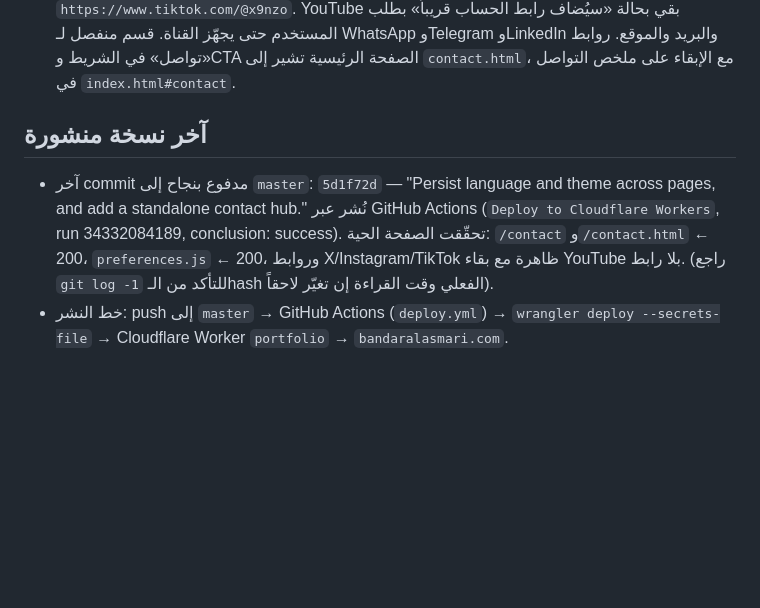
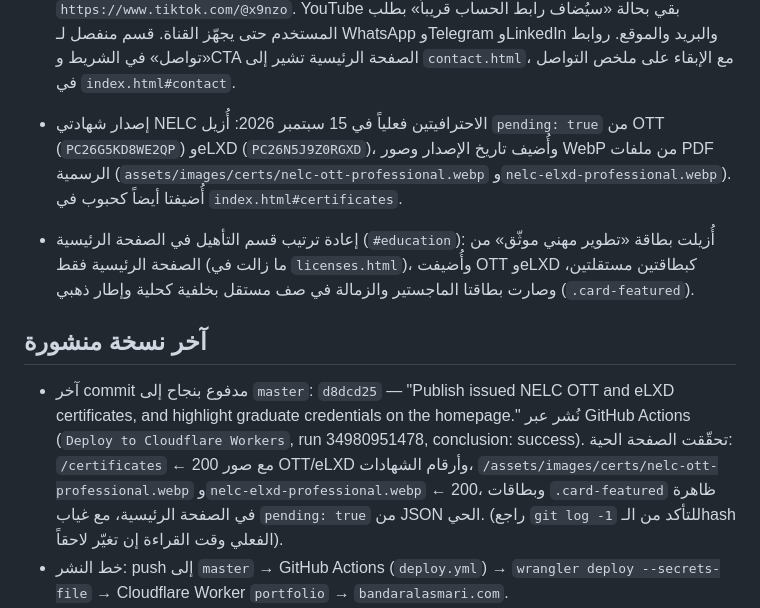
Before and after one commit to bandrov92/portfolio, a Markdown page: PROJECT_STATUS.md, the part around one of its changes. Drawn GitHub-style; blank space fills up the shorter version.

Commit message:
Sync PROJECT_STATUS.md: confirm issued NELC certificates and homepage education update published.
Co-authored-by: Cursor <cursoragent@cursor.com>

```diff
--- a/PROJECT_STATUS.md
+++ b/PROJECT_STATUS.md
@@ -29,10 +29,12 @@
 - إصلاح حفظ اللغة والمظهر بين الصفحات: كانت الحالة تعيش في متغيرات الصفحة فقط فتعود كل صفحة جديدة إلى العربية والوضع الفاتح. أُضيف `preferences.js` (يُحمَّل في `<head>`) يقرأ ويكتب `localStorage` (`portfolio-language` / `portfolio-theme`) ويطبّق `lang`/`dir`/`data-theme` قبل رسم الصفحة لتقليل الوميض. `main.js` يقرأ هذه التفضيلات عند التشغيل ويحفظها عند كل تبديل.
 - تحسين التنقل بين الصفحات ذات الـ hash: أُوقف `scroll-behavior: smooth` على مستوى `html` حتى لا تمرّ الصفحة الجديدة من أعلاها إلى القسم المطلوب. التمرير السلس بقي للروابط داخل الصفحة نفسها عبر معالج نقر في `main.js`، مع انتقال صفحات خفيف (`@view-transition`) يحترم `prefers-reduced-motion`.
 - إضافة صفحة تواصل مستقلة `contact.html`: بطاقات بصرية كبيرة لـ X وYouTube وTikTok وInstagram (صور غلاف في `assets/images/socials/` قابلة للاستبدال). الحسابات المفعّلة حالياً: X `https://x.com/Xcnzi`، Instagram `https://www.instagram.com/2rqo/`، TikTok `https://www.tiktok.com/@x9nzo`. YouTube بقي بحالة «سيُضاف رابط الحساب قريباً» بطلب المستخدم حتى يجهّز القناة. قسم منفصل لـ WhatsApp وTelegram وLinkedIn والبريد والموقع. روابط «تواصل» في الشريط وCTA الصفحة الرئيسية تشير إلى `contact.html`، مع الإبقاء على ملخص التواصل في `index.html#contact`.
+- إصدار شهادتي NELC الاحترافيتين فعلياً في 15 سبتمبر 2026: أُزيل `pending: true` من OTT (`PC26G5KD8WE2QP`) وeLXD (`PC26N5J9Z0RGXD`)، وأُضيف تاريخ الإصدار وصور WebP من ملفات PDF الرسمية (`assets/images/certs/nelc-ott-professional.webp` و`nelc-elxd-professional.webp`). أُضيفتا أيضاً كحبوب في `index.html#certificates`.
+- إعادة ترتيب قسم التأهيل في الصفحة الرئيسية (`#education`): أُزيلت بطاقة «تطوير مهني موثّق» من الصفحة الرئيسية فقط (ما زالت في `licenses.html`)، وأُضيفت OTT وeLXD كبطاقتين مستقلتين، وصارت بطاقتا الماجستير والزمالة في صف مستقل بخلفية كحلية وإطار ذهبي (`.card-featured`).
 
 ## آخر نسخة منشورة
 
-- آخر commit مدفوع بنجاح إلى `master`: `5d1f72d` — "Persist language and theme across pages, and add a standalone contact hub." نُشر عبر GitHub Actions (`Deploy to Cloudflare Workers`, run 34332084189, conclusion: success). تحقّقت الصفحة الحية: `/contact` و`/contact.html` ← 200، `preferences.js` ← 200، وروابط X/Instagram/TikTok ظاهرة مع بقاء YouTube بلا رابط. (راجع `git log -1` للتأكد من الـhash الفعلي وقت القراءة إن تغيّر لاحقاً).
+- آخر commit مدفوع بنجاح إلى `master`: `d8dcd25` — "Publish issued NELC OTT and eLXD certificates, and highlight graduate credentials on the homepage." نُشر عبر GitHub Actions (`Deploy to Cloudflare Workers`, run 34980951478, conclusion: success). تحقّقت الصفحة الحية: `/certificates` ← 200 مع صور OTT/eLXD وأرقام الشهادات، `/assets/images/certs/nelc-ott-professional.webp` و`nelc-elxd-professional.webp` ← 200، وبطاقات `.card-featured` ظاهرة في الصفحة الرئيسية، مع غياب `pending: true` من JSON الحي. (راجع `git log -1` للتأكد من الـhash الفعلي وقت القراءة إن تغيّر لاحقاً).
 - خط النشر: push إلى `master` → GitHub Actions (`deploy.yml`) → `wrangler deploy --secrets-file` → Cloudflare Worker `portfolio` → `bandaralasmari.com`.
 - تحقّق دائماً من نجاح آخر تشغيل فعلياً هنا: `https://github.com/bandrov92/portfolio/actions` (لا تثق بملخّص أي أداة، تحقّق من الصفحة الحقيقية أو بـ`curl`).
 
```
Also changed, not shown: other parts of PROJECT_STATUS.md (+1 -1 lines).
